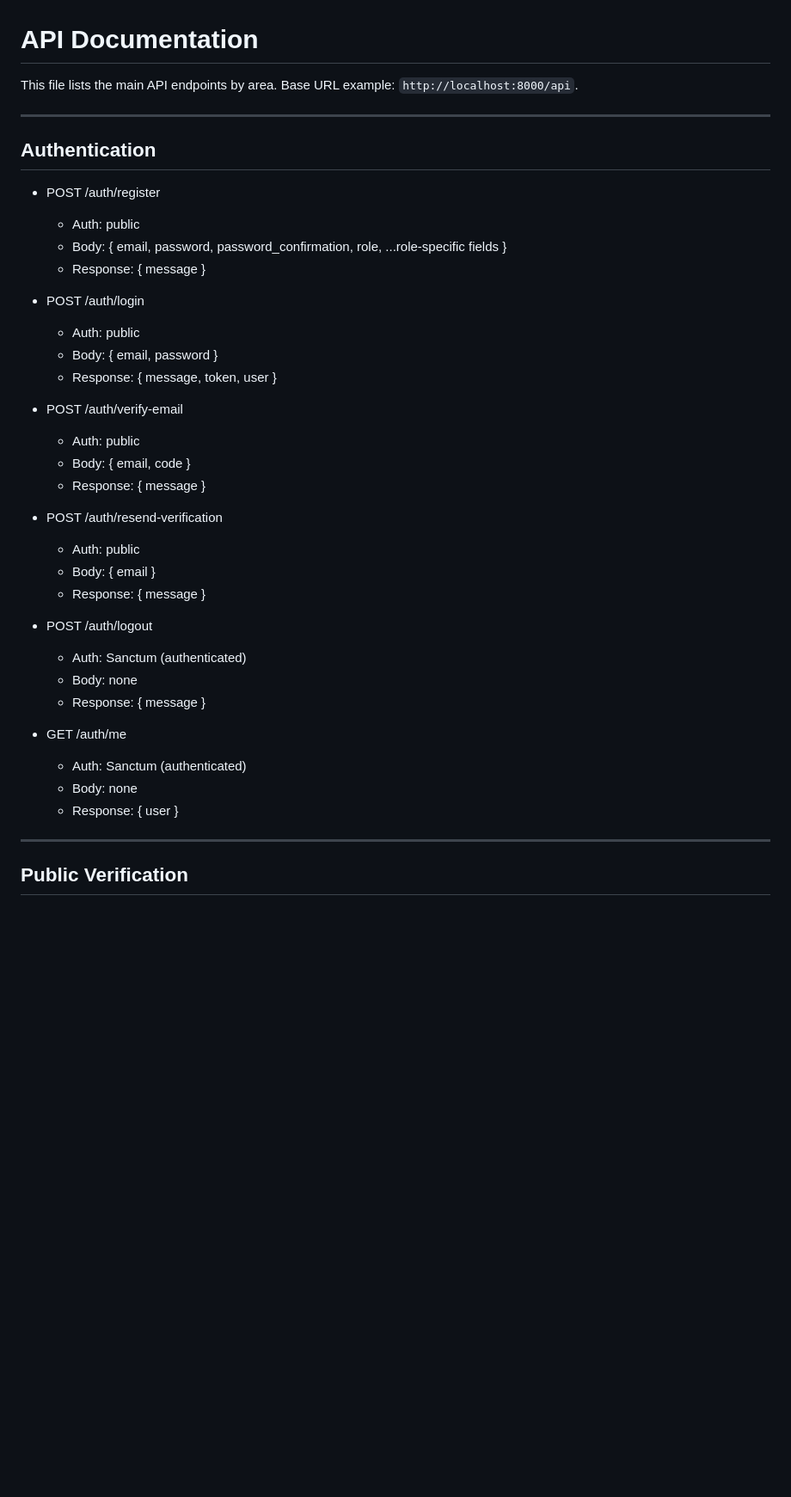
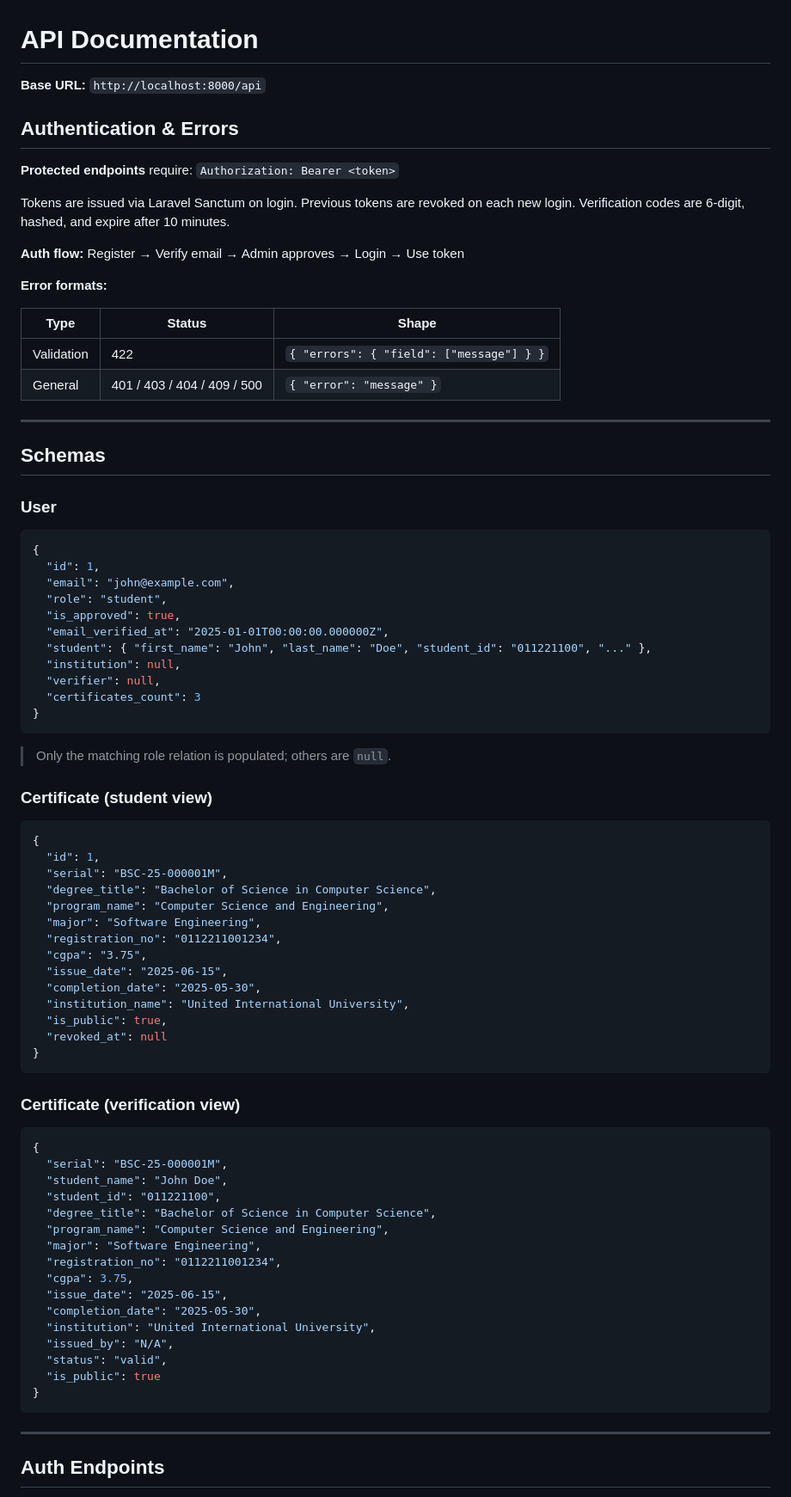
Before and after one commit to litch07/eduauth-registry, a Markdown page: API_DOCUMENTATION.md, the part around one of its changes. Shown at 86% size. Drawn GitHub-style; blank space fills up the shorter version.

Commit message:
Enhance API documentation with authentication details
Updated API documentation to include authentication details, error formats, and endpoint specifications.

````diff
--- a/API_DOCUMENTATION.md
+++ b/API_DOCUMENTATION.md
@@ -1,42 +1,85 @@
 # API Documentation
 
-This file lists the main API endpoints by area. Base URL example: `http://localhost:8000/api`.
+**Base URL:** `http://localhost:8000/api`
+
+## Authentication & Errors
+
+**Protected endpoints** require: `Authorization: Bearer <token>`
+
+Tokens are issued via Laravel Sanctum on login. Previous tokens are revoked on each new login. Verification codes are 6-digit, hashed, and expire after 10 minutes.
+
+**Auth flow:** Register → Verify email → Admin approves → Login → Use token
+
+**Error formats:**
+
+| Type | Status | Shape |
+|------|--------|-------|
+| Validation | 422 | `{ "errors": { "field": ["message"] } }` |
+| General | 401 / 403 / 404 / 409 / 500 | `{ "error": "message" }` |
 
 ---
 
-## Authentication
+## Schemas
 
-- POST /auth/register
-  - Auth: public
-  - Body: { email, password, password_confirmation, role, ...role-specific fields }
-  - Response: { message }
+### User
 
-- POST /auth/login
-  - Auth: public
-  - Body: { email, password }
-  - Response: { message, token, user }
+```json
+{
+  "id": 1,
+  "email": "john@example.com",
+  "role": "student",
+  "is_approved": true,
+  "email_verified_at": "2025-01-01T00:00:00.000000Z",
+  "student": { "first_name": "John", "last_name": "Doe", "student_id": "011221100", "..." },
+  "institution": null,
+  "verifier": null,
+  "certificates_count": 3
+}
+```
 
-- POST /auth/verify-email
-  - Auth: public
-  - Body: { email, code }
-  - Response: { message }
+> Only the matching role relation is populated; others are `null`.
 
-- POST /auth/resend-verification
-  - Auth: public
-  - Body: { email }
-  - Response: { message }
+### Certificate (student view)
 
-- POST /auth/logout
-  - Auth: Sanctum (authenticated)
-  - Body: none
-  - Response: { message }
+```json
+{
+  "id": 1,
+  "serial": "BSC-25-000001M",
+  "degree_title": "Bachelor of Science in Computer Science",
+  "program_name": "Computer Science and Engineering",
+  "major": "Software Engineering",
+  "registration_no": "0112211001234",
+  "cgpa": "3.75",
+  "issue_date": "2025-06-15",
+  "completion_date": "2025-05-30",
+  "institution_name": "United International University",
+  "is_public": true,
+  "revoked_at": null
+}
+```
 
-- GET /auth/me
-  - Auth: Sanctum (authenticated)
-  - Body: none
-  - Response: { user }
+### Certificate (verification view)
+
+```json
+{
+  "serial": "BSC-25-000001M",
+  "student_name": "John Doe",
+  "student_id": "011221100",
+  "degree_title": "Bachelor of Science in Computer Science",
+  "program_name": "Computer Science and Engineering",
+  "major": "Software Engineering",
+  "registration_no": "0112211001234",
+  "cgpa": 3.75,
+  "issue_date": "2025-06-15",
+  "completion_date": "2025-05-30",
+  "institution": "United International University",
+  "issued_by": "N/A",
+  "status": "valid",
+  "is_public": true
+}
+```
 
 ---
 
-## Public Verification
+## Auth Endpoints
 
````
Also changed, not shown: other parts of API_DOCUMENTATION.md (+203 -83 lines).
